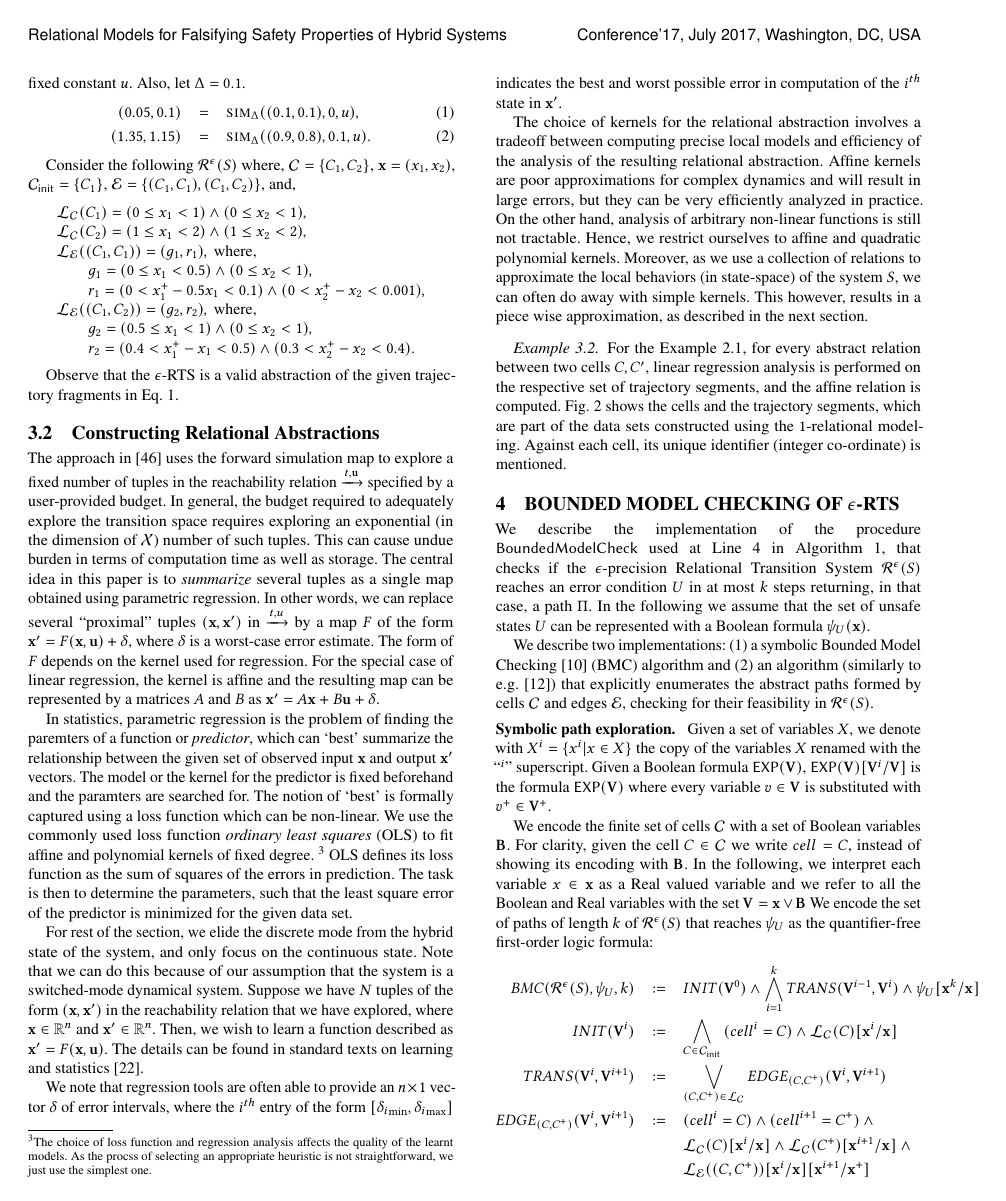
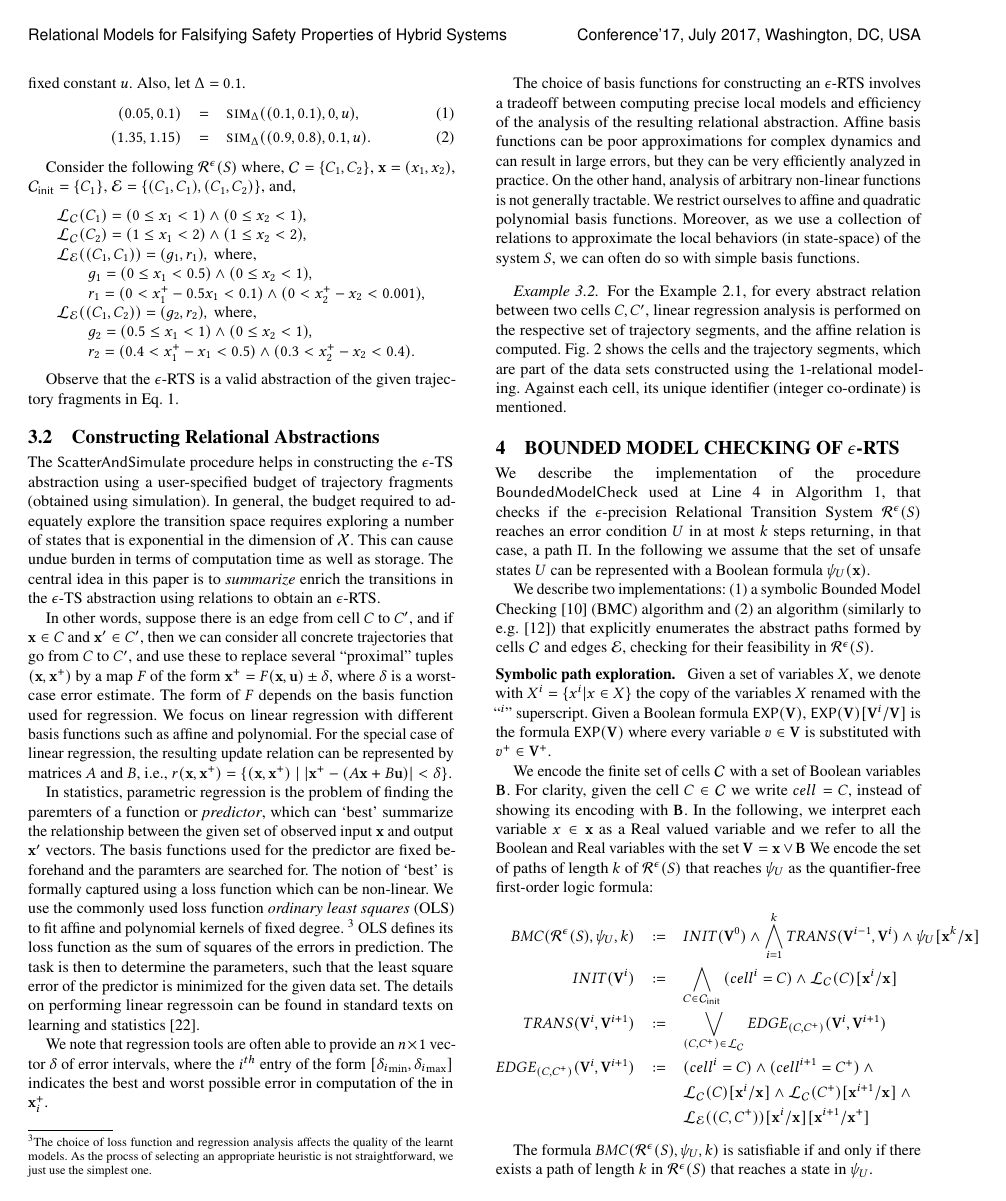
Before and after one commit to zutshi/scmr-paper, a LaTeX paper (main.tex, which reads learning.tex): page 5 of 11. Compiled offline with pdfLaTeX.

Commit message:
pass over learning

```diff
--- a/learning.tex
+++ b/learning.tex
@@ -1,44 +1,48 @@
-The approach in \cite{zutshi2014multiple} uses the forward simulation
-map to explore a fixed number of tuples in the reachability relation
-$\reach{t,\vu}$ specified by a user-provided budget.  In general, the
-budget required to adequately explore the transition space requires
-exploring an exponential (in the dimension of $\HybridStates$) number
-of such tuples. This can cause undue burden in terms of computation
+The $\mathsf{ScatterAndSimulate}$ procedure helps in constructing the
+$\epsilon$-TS abstraction using a user-specified budget of trajectory
+fragments (obtained using simulation).  In general, the budget
+required to adequately explore the transition space requires exploring
+a number of states that is exponential in the dimension of
+$\HybridStates$.  This can cause undue burden in terms of computation
 time as well as storage.  The central idea in this paper is to {\em
-summarize} several tuples as a single map obtained using parametric
-regression.  In other words, we can replace several ``proximal''
-tuples $(\vx,\vx')$ in $\reach{t,u}$ by a map $F$ of the form $\vx' =
-F(\vx, \vu) + \delta$, where $\delta$ is a worst-case error estimate. The
-form of $F$ depends on the kernel used for regression. For the special
-case of linear regression, the kernel is affine and the resulting map
-can be represented by a matrices $A$ and $B$ as $\vx' = A\vx + B\vu +
-\delta$.
+summarize} enrich the transitions in the $\epsilon$-TS abstraction
+using relations to obtain an $\epsilon$-RTS.
+
+In other words, suppose there is an edge from cell $C$ to $C'$, and if
+$\vx \in C$ and $\vx' \in C'$, then we can consider all concrete
+trajectories that go from $C$ to $C'$, and use these to replace
+several ``proximal'' tuples $(\vx,\vxp)$ by a map $F$ of the form
+$\vxp = F(\vx, \vu) \pm \delta$, where $\delta$ is a worst-case error
+estimate. The form of $F$ depends on the basis function used for
+regression. We focus on linear regression with different basis
+functions such as affine and polynomial. For the special case of
+linear regression, the resulting update relation can be represented by
+matrices $A$ and $B$, \ie, $r(\vx,\vxp) = \setof{(\vx,\vxp) \mid |\vxp
+- (A\vx + B\vu)| < \delta}$.
 
 In statistics, parametric regression is the problem of finding the
 paremters of a function or \textit{predictor}, which can `best'
 summarize the relationship between the given set of observed input
-$\x$ and output $\x'$ vectors. The model or the kernel for the
-predictor is fixed beforehand and the paramters are searched for.  The
-notion of `best' is formally captured using a loss function which can
-be non-linear. We use the commonly used loss function \textit{ordinary
-least squares} (OLS) to fit affine and polynomial kernels of fixed
-degree.  ~\footnote{The choice of loss function and regression
-analysis affects the quality of the learnt models. As the procss of
-selecting an appropriate heuristic is not straightforward, we just use
-the simplest one.} OLS defines its loss function as the sum of squares
-of the errors in prediction. The task is then to determine the
-parameters, such that the least square error of the predictor is
-minimized for the given data set.
+$\x$ and output $\x'$ vectors. The basis functions used for the
+predictor are fixed beforehand and the paramters are searched for.
+The notion of `best' is formally captured using a loss function which
+can be non-linear. We use the commonly used loss function
+\textit{ordinary least squares} (OLS) to fit affine and polynomial
+kernels of fixed degree.  ~\footnote{The choice of loss function and
+regression analysis affects the quality of the learnt models. As the
+procss of selecting an appropriate heuristic is not straightforward,
+we just use the simplest one.} OLS defines its loss function as the
+sum of squares of the errors in prediction. The task is then to
+determine the parameters, such that the least square error of the
+predictor is minimized for the given data set.  The details on
+performing linear regressoin can be found in standard texts on
+learning and statistics~\cite{friedman2001elements}.
 
-For rest of the section, we elide the discrete mode from the hybrid
-state of the system, and only focus on the continuous state. Note that
-we can do this because of our assumption that the system is a
-switched-mode dynamical system.  Suppose we have $N$ tuples of the
-form $(\x,\x')$ in the reachability relation that we have explored,
-where $\x\in\reals^n$ and $\x'\in\reals^n$. Then, we wish to learn a
-function described as $\x' = F(\vx, \vu)$.  The details can be found
-in standard texts on learning and
-statistics~\cite{friedman2001elements}.
+% Suppose we have $N$ tuples of the
+% form $(\vx,\vxp)$ in the reachability relation that we have explored,
+% where $\x\in\reals^n$ and $\x'\in\reals^n$. Then, we wish to learn a
+% function described as $\x' = F(\vx, \vu)$.
+
 
 % In this fashion, we can we can use OLS to approximate its trajectories
 % of system $\System$ at fixed time step $\Delta$ by a discrete map $\x'
@@ -48,27 +52,26 @@ We note that regression tools are often able to provide an
 $n\times 1$ vector $\vec{\delta}$ of error intervals, where the
 $i^{th}$ entry of the form $[{\delta_i}_{\min},{\delta_i}_{\max}]$
 indicates the best and worst possible error in computation of the
-$i^{th}$ state in $\x'$.
+in $\vxp_i$.
 
-The choice of kernels for the relational abstraction involves a
-tradeoff between computing precise local models and efficiency of the
-analysis of the resulting relational abstraction. Affine kernels are
-poor approximations for complex dynamics and will result in large
-errors, but they can be very efficiently analyzed in practice.  On the
-other hand, analysis of arbitrary non-linear functions is still not
-tractable. Hence, we restrict ourselves to affine and quadratic
-polynomial kernels.  Moreover, as we use a collection of relations to
-approximate the local behaviors (in state-space) of the system
-$\System$, we can often do away with simple kernels. This however,
-results in a piece wise approximation, as described in the next
-section.
+The choice of basis functions for constructing an $\epsilon$-RTS
+involves a tradeoff between computing precise local models and
+efficiency of the analysis of the resulting relational abstraction.
+Affine basis functions can be poor approximations for complex dynamics
+and can result in large errors, but they can be very efficiently
+analyzed in practice.  On the other hand, analysis of arbitrary
+non-linear functions is not generally tractable. We restrict ourselves
+to affine and quadratic polynomial basis functions.  Moreover, as we
+use a collection of relations to approximate the local behaviors (in
+state-space) of the system $\System$, we can often do so with simple
+basis functions.
 
 \begin{example}
     For the~\exref{vdp}, for every abstract relation between two cells
     $C, C'$, linear regression analysis is performed on the respective
     set of trajectory segments, and the affine relation is computed.
-    \figref{vdp-abs-paths} shows the cells and the trajectory segments, which
-    are part of the data sets constructed using the $1$-relational
-    modeling. Against each cell, its unique identifier (integer
-    co-ordinate) is mentioned.
+    \figref{vdp-abs-paths} shows the cells and the trajectory
+    segments, which are part of the data sets constructed using the
+    $1$-relational modeling. Against each cell, its unique identifier
+    (integer co-ordinate) is mentioned.
 \end{example}
```
